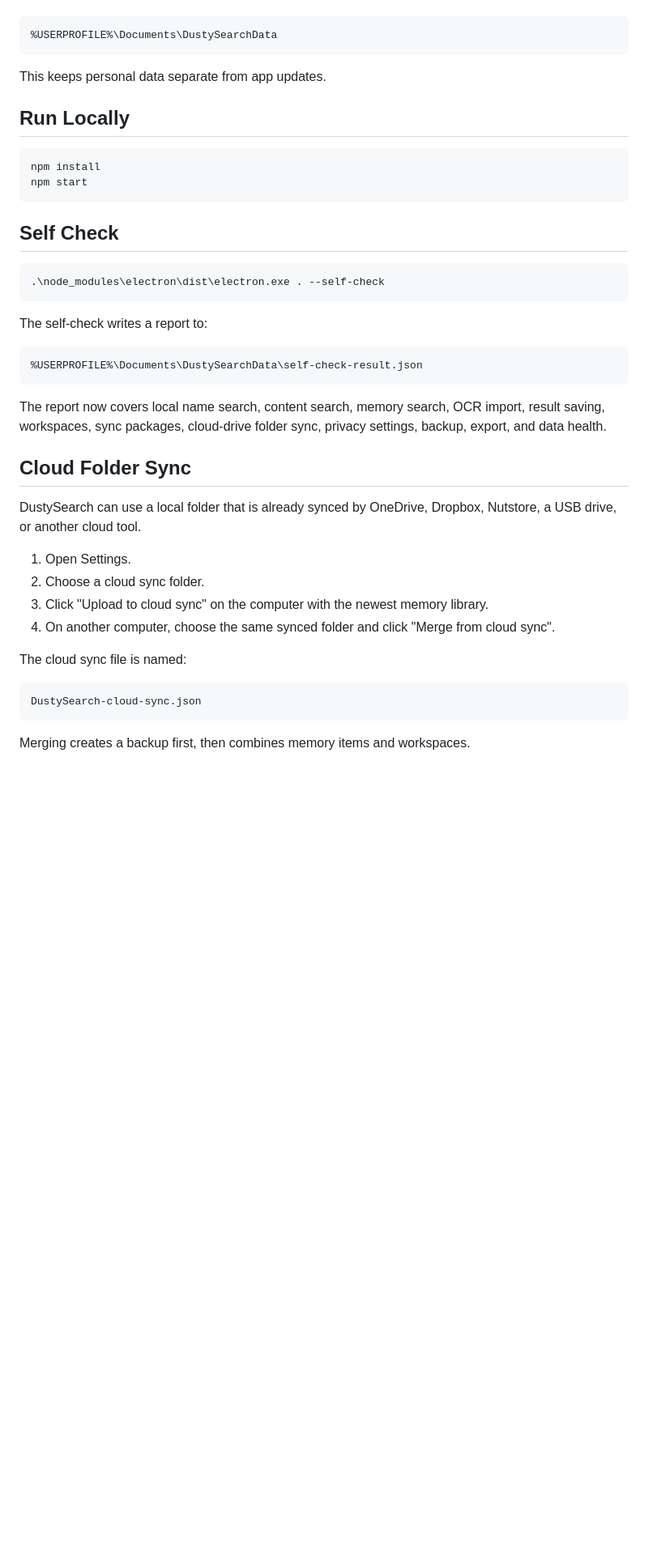
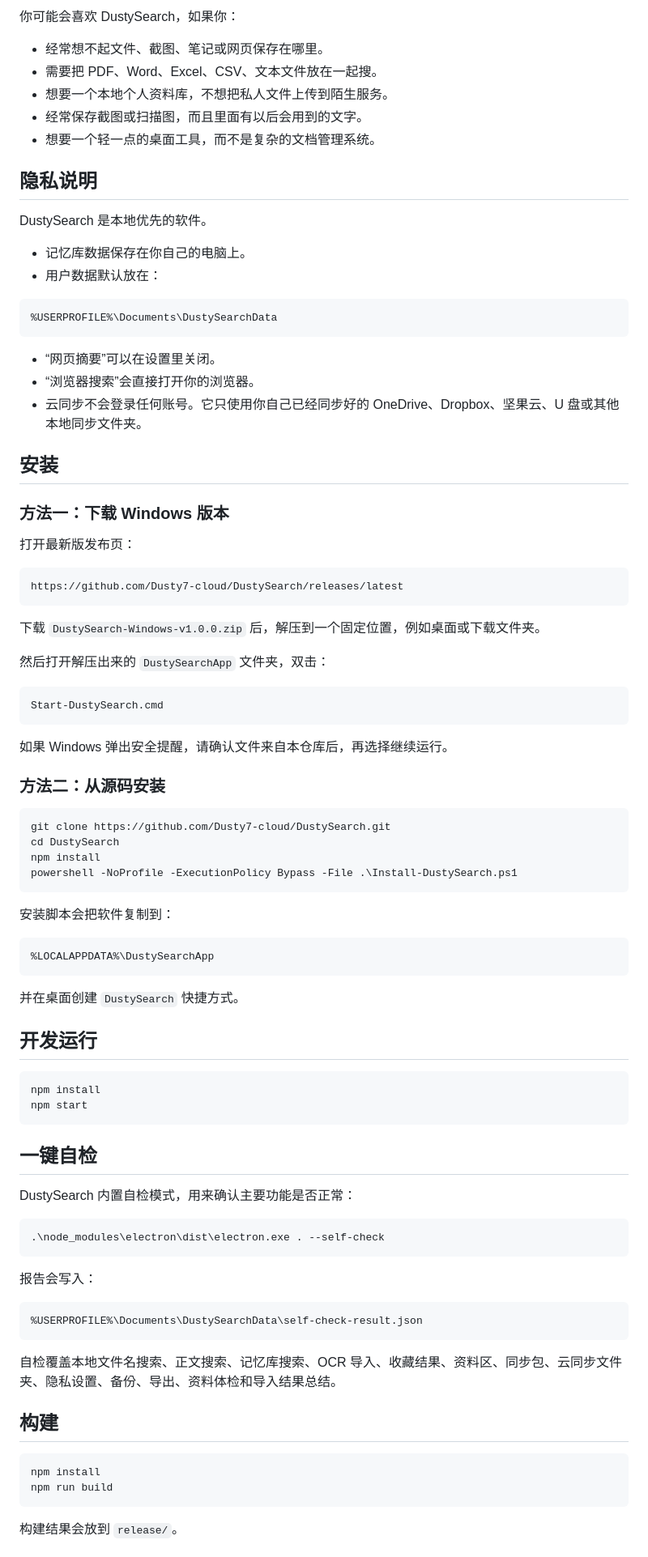
Before and after one commit to Dusty7-cloud/DustySearch, a Markdown page: README.md, the part around one of its changes. Shown at 81% size. Rendered like a GitHub page; blank space fills up the shorter version.

````diff
--- a/README.md
+++ b/README.md
@@ -22,48 +53,92 @@ User data is stored outside the app folder:
+你可能会喜欢 DustySearch，如果你：
+
+- 经常想不起文件、截图、笔记或网页保存在哪里。
+- 需要把 PDF、Word、Excel、CSV、文本文件放在一起搜。
+- 想要一个本地个人资料库，不想把私人文件上传到陌生服务。
+- 经常保存截图或扫描图，而且里面有以后会用到的文字。
+- 想要一个轻一点的桌面工具，而不是复杂的文档管理系统。
+
+## 隐私说明
+
+DustySearch 是本地优先的软件。
+
+- 记忆库数据保存在你自己的电脑上。
+- 用户数据默认放在：
 
 ```text
 %USERPROFILE%\Documents\DustySearchData
 ```
 
-This keeps personal data separate from app updates.
+- “网页摘要”可以在设置里关闭。
+- “浏览器搜索”会直接打开你的浏览器。
+- 云同步不会登录任何账号。它只使用你自己已经同步好的 OneDrive、Dropbox、坚果云、U 盘或其他本地同步文件夹。
 
-## Run Locally
+## 安装
+
+### 方法一：下载 Windows 版本
+
+打开最新版发布页：
+
+```text
+https://github.com/Dusty7-cloud/DustySearch/releases/latest
+```
+
+下载 `DustySearch-Windows-v1.0.0.zip` 后，解压到一个固定位置，例如桌面或下载文件夹。
+
+然后打开解压出来的 `DustySearchApp` 文件夹，双击：
+
+```text
+Start-DustySearch.cmd
+```
+
+如果 Windows 弹出安全提醒，请确认文件来自本仓库后，再选择继续运行。
+
+### 方法二：从源码安装
+
+```powershell
+git clone https://github.com/Dusty7-cloud/DustySearch.git
+cd DustySearch
+npm install
+powershell -NoProfile -ExecutionPolicy Bypass -File .\Install-DustySearch.ps1
+```
+
+安装脚本会把软件复制到：
+
+```text
+%LOCALAPPDATA%\DustySearchApp
+```
+
+并在桌面创建 `DustySearch` 快捷方式。
+
+## 开发运行
 
 ```powershell
 npm install
 npm start
 ```
 
-## Self Check
+## 一键自检
+
+DustySearch 内置自检模式，用来确认主要功能是否正常：
 
 ```powershell
 .\node_modules\electron\dist\electron.exe . --self-check
 ```
 
-The self-check writes a report to:
+报告会写入：
 
 ```text
 %USERPROFILE%\Documents\DustySearchData\self-check-result.json
 ```
 
-The report now covers local name search, content search, memory search, OCR import,
-result saving, workspaces, sync packages, cloud-drive folder sync, privacy settings,
-backup, export, and data health.
+自检覆盖本地文件名搜索、正文搜索、记忆库搜索、OCR 导入、收藏结果、资料区、同步包、云同步文件夹、隐私设置、备份、导出、资料体检和导入结果总结。
 
-## Cloud Folder Sync
+## 构建
 
-DustySearch can use a local folder that is already synced by OneDrive, Dropbox,
-Nutstore, a USB drive, or another cloud tool.
-
-1. Open Settings.
-2. Choose a cloud sync folder.
-3. Click "Upload to cloud sync" on the computer with the newest memory library.
-4. On another computer, choose the same synced folder and click "Merge from cloud sync".
-
-The cloud sync file is named:
-
-```text
-DustySearch-cloud-sync.json
+```powershell
+npm install
+npm run build
 ```
 
-Merging creates a backup first, then combines memory items and workspaces.
+构建结果会放到 `release/`。
 
````
Also changed, not shown: other parts of README.md (+52 -31 lines), docs/release-notes-v1.0.0.md (added, +38 -0 lines), assets/screenshots/data-health.jpg (added), assets/screenshots/import-flow.jpg (added), assets/screenshots/memory-library.jpg (added), assets/screenshots/search-center.jpg (added), 1 other file.
